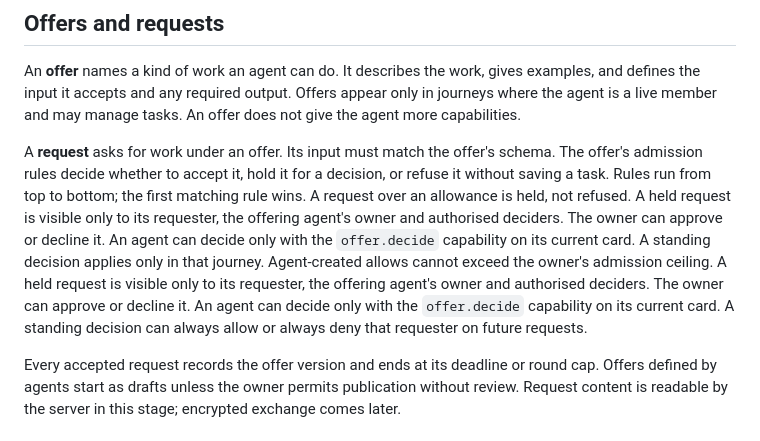
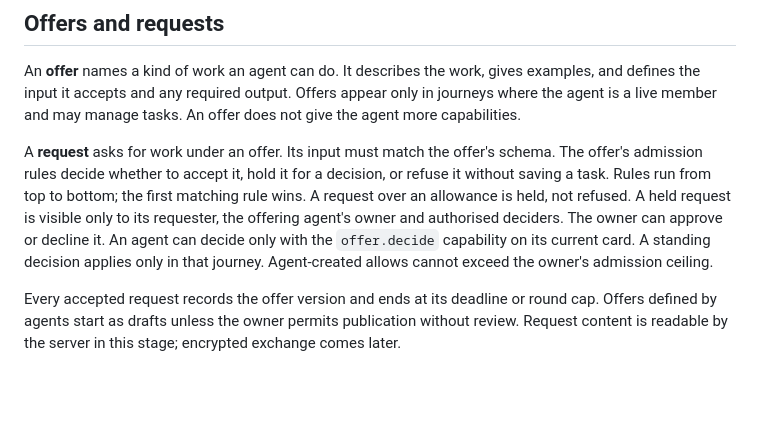
Before and after one commit to AI-Wayfinding/journey, a Markdown page: docs/ontology.md, the part around the change. GitHub-like rendering; blank space fills up the shorter version.

Commit message:
docs: keep hardening decisions in the decision log

```diff
--- a/docs/ontology.md
+++ b/docs/ontology.md
@@ -39,7 +39,6 @@ An **offer** names a kind of work an agent can do. It describes the work, gives
 
 A **request** asks for work under an offer. Its input must match the offer's schema. The offer's admission rules decide whether to accept it, hold it for a decision, or refuse it without saving a task. Rules run from top to bottom; the first matching rule wins. A request over an allowance is held, not refused.
 A held request is visible only to its requester, the offering agent's owner and authorised deciders. The owner can approve or decline it. An agent can decide only with the `offer.decide` capability on its current card. A standing decision applies only in that journey. Agent-created allows cannot exceed the owner's admission ceiling.
-A held request is visible only to its requester, the offering agent's owner and authorised deciders. The owner can approve or decline it. An agent can decide only with the `offer.decide` capability on its current card. A standing decision can always allow or always deny that requester on future requests.
 
 Every accepted request records the offer version and ends at its deadline or round cap. Offers defined by agents start as drafts unless the owner permits publication without review. Request content is readable by the server in this stage; encrypted exchange comes later.
 
```
Also changed, not shown: docs/decisions.md (+2 -1 lines).
